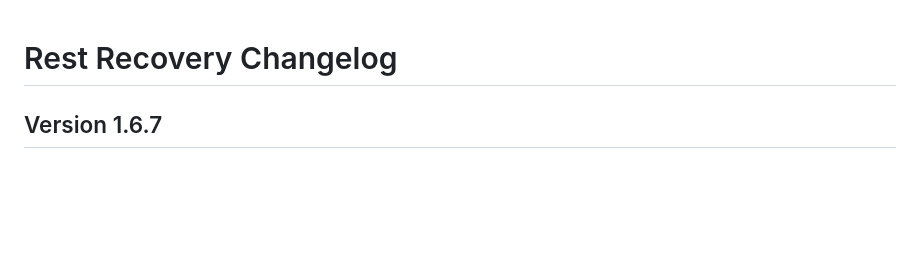
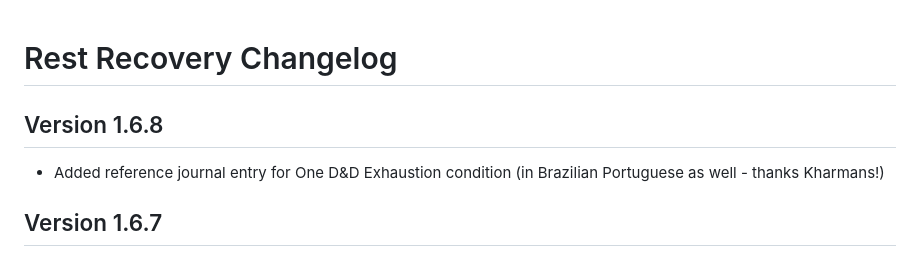
Before and after one commit to roth-michael/FoundryVTT-RestRecovery, a Markdown page: changelog.md, the part around the change. Rendered like a GitHub page; blank space fills up the shorter version.

```diff
--- a/changelog.md
+++ b/changelog.md
@@ -1,4 +1,7 @@
 # Rest Recovery Changelog
+
+## Version 1.6.8
+- Added reference journal entry for One D&D Exhaustion condition (in Brazilian Portuguese as well - thanks Kharmans!)
 
 ## Version 1.6.7
 - Various exhaustion fixes
```
